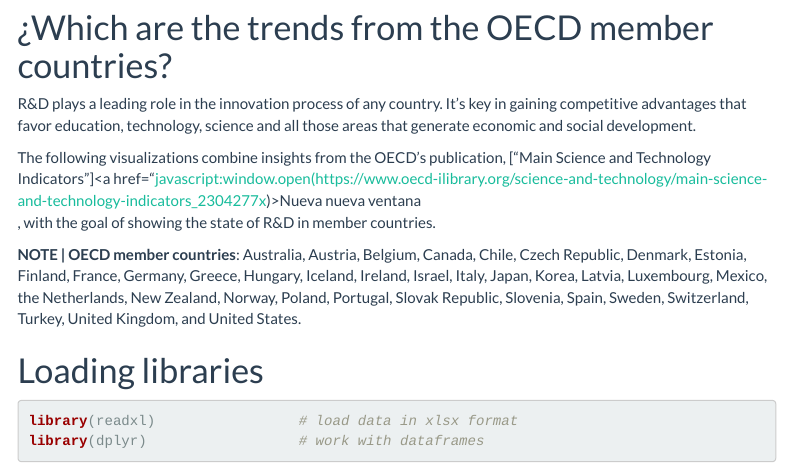
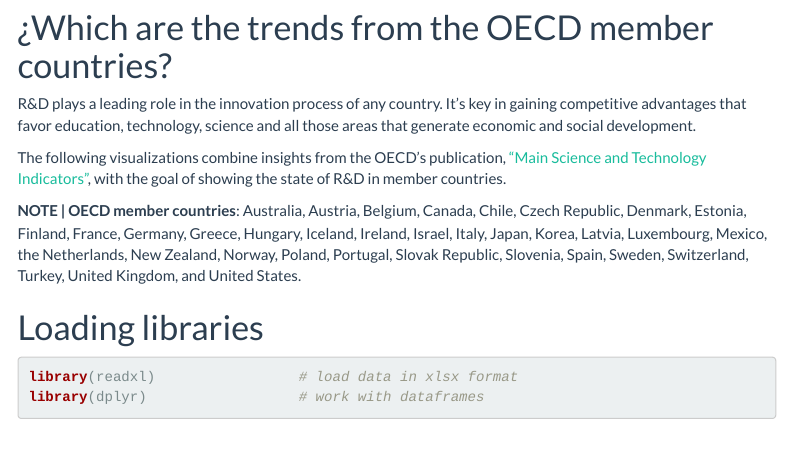
Before and after one commit to lornacamposm/rd_ocde, an R Markdown document (GDE_on_R_D.Rmd): the page in a window 1100 px wide, from 180 px down. Rendered offline with R 4.5, knitr and Pandoc, with nearby package versions; menus at the side of the page are left out.

Commit message:
Update GDE_on_R_D.Rmd

```diff
--- a/GDE_on_R_D.Rmd
+++ b/GDE_on_R_D.Rmd
@@ -19,7 +19,7 @@
 
 R&D plays a leading role in the innovation process of any country. It's key in gaining competitive advantages that favor education, technology, science and all those areas that generate economic and social development.
 
-The following visualizations combine insights from the OECD's publication, ["Main Science and Technology Indicators"]<a href="javascript:window.open(https://www.oecd-ilibrary.org/science-and-technology/main-science-and-technology-indicators_2304277x)>Nueva nueva ventana</a><br />, with the goal of showing the state of R&D in member countries.
+The following visualizations combine insights from the OECD's publication, ["Main Science and Technology Indicators"](https://www.oecd-ilibrary.org/science-and-technology/main-science-and-technology-indicators_2304277x), with the goal of showing the state of R&D in member countries.
 
 **NOTE | OECD member countries**: Australia, Austria, Belgium, Canada, Chile, Czech Republic, Denmark, Estonia, Finland, France, Germany, Greece, Hungary, Iceland, Ireland, Israel, Italy, Japan, Korea, Latvia, Luxembourg, Mexico, the Netherlands, New Zealand, Norway, Poland, Portugal, Slovak Republic, Slovenia, Spain, Sweden, Switzerland, Turkey, United Kingdom, and United States.
 
```
